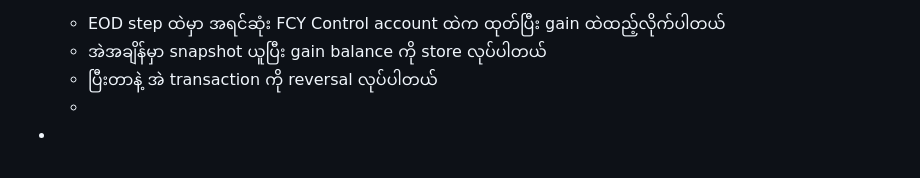
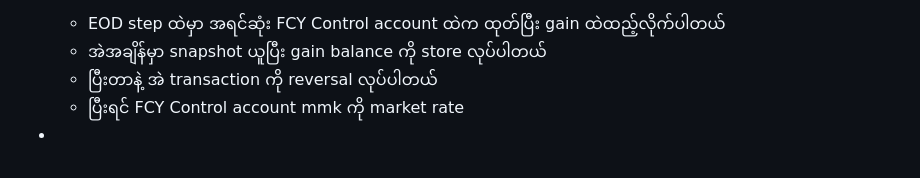
Before and after one commit to htetoo2280/test_action2, a Markdown page: pages/revaluation in banking.md, the part around the change. Rendered like a GitHub page.

Commit message:
Auto saved by Logseq

```diff
--- a/pages/revaluation in banking.md
+++ b/pages/revaluation in banking.md
@@ -99,5 +99,5 @@
 	- EOD step ထဲမှာ အရင်ဆုံး FCY Control account ထဲက ထုတ်ပြီး gain ထဲထည့်လိုက်ပါတယ်
 	- အဲအချိန်မှာ snapshot ယူပြီး gain balance ကို store လုပ်ပါတယ်
 	- ပြီးတာနဲ့ အဲ transaction ကို reversal လုပ်ပါတယ်
-	-
+	- ပြီးရင် FCY Control account mmk ကို market rate
 -
```
